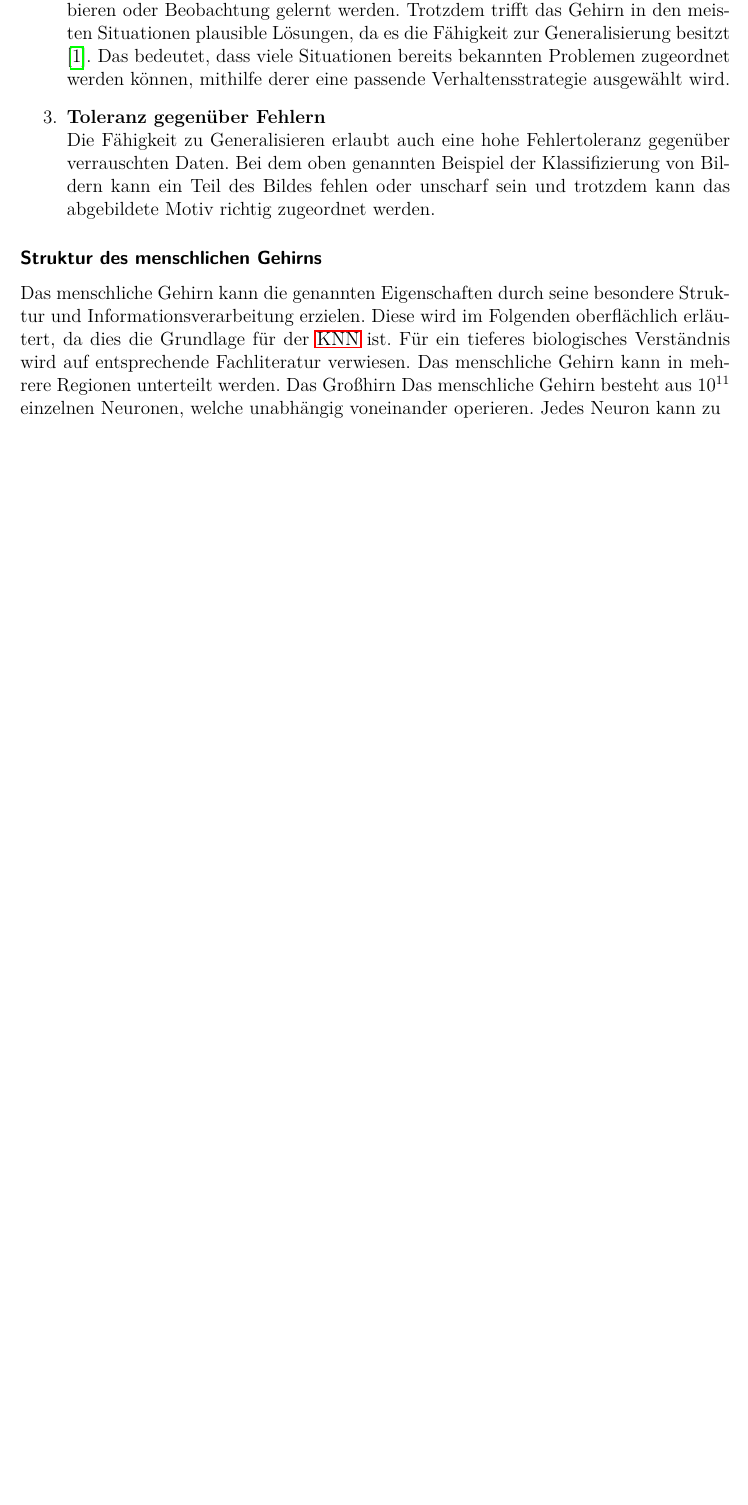
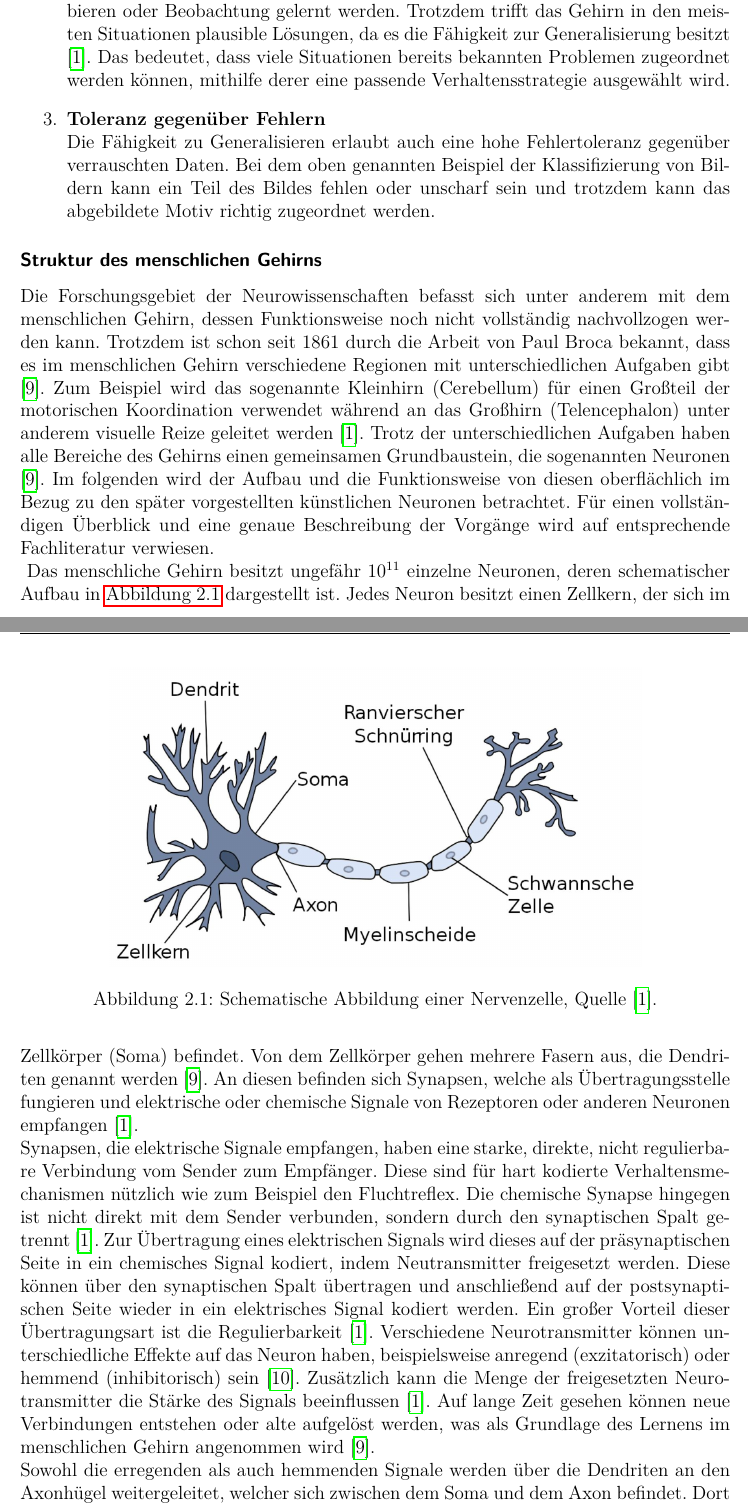
Before and after one commit to simonhauck/MPI_NEAT, a LaTeX thesis (tex/main.tex, which reads tex/parts/basics/neural_network.tex): part of page 8 of 15 before the commit and two parts of pages 8 and 9 of 17 after it, the two joined at a grey line, cut so that both start at the same text, the shorter picture padded with empty space. The pictures show the PDF file tex/main.pdf that the author committed with the source.

Commit message:
write biological neural networks

```diff
--- a/tex/parts/basics/neural_network.tex
+++ b/tex/parts/basics/neural_network.tex
@@ -26,10 +26,17 @@ Bevor im nächsten Kapitel die Funktionsweise des Gehirns näher betrachtet wird
 \end{enumerate}
 
 \subsubsection{Struktur des menschlichen Gehirns}
-Das menschliche Gehirn kann die genannten Eigenschaften durch seine besondere Struktur und Informationsverarbeitung erzielen. Diese wird im Folgenden oberflächlich erläutert, da dies die Grundlage für der \ac{KNN} ist. Für ein tieferes biologisches Verständnis wird auf entsprechende Fachliteratur verwiesen.
-% TODO Fachliteratur verlinken
-Das menschliche Gehirn kann in mehrere Regionen unterteilt werden. Das Großhirn
-Das menschliche Gehirn besteht aus ${10}^{11}$ einzelnen Neuronen, welche unabhängig voneinander operieren. Jedes Neuron kann zu
+Die Forschungsgebiet der Neurowissenschaften befasst sich unter anderem mit dem menschlichen Gehirn, dessen Funktionsweise noch nicht vollständig nachvollzogen werden kann. Trotzdem ist schon seit 1861 durch die Arbeit von Paul Broca bekannt, dass es im menschlichen Gehirn verschiedene Regionen mit unterschiedlichen Aufgaben gibt \cite{russell2013kunstliche}. Zum Beispiel wird das sogenannte Kleinhirn (Cerebellum) für einen Großteil der motorischen Koordination verwendet während an das Großhirn (Telencephalon) unter anderem visuelle Reize geleitet werden \cite{kriesel2008kleiner}. Trotz der unterschiedlichen Aufgaben haben alle Bereiche des Gehirns einen gemeinsamen Grundbaustein, die sogenannten Neuronen \cite{russell2013kunstliche}. Im folgenden wird der Aufbau und die Funktionsweise von diesen oberflächlich im Bezug zu den später vorgestellten künstlichen Neuronen betrachtet. Für einen vollständigen Überblick und eine genaue Beschreibung der Vorgänge wird auf entsprechende Fachliteratur verwiesen.\\
+%TODO Fachliteratur LINK
+\begin{figure}[h]
+	\centering
+	\includegraphics[width=0.75\textwidth]{./img/biologial_neuron.JPG}
+	\caption{Schematische Abbildung einer Nervenzelle, Quelle \cite{kriesel2008kleiner}.}
+	\label{fig:biological_neuron}
+\end{figure}
+Das menschliche Gehirn besitzt ungefähr ${10}^{11}$ einzelne Neuronen, deren schematischer Aufbau in \autoref{fig:biological_neuron} dargestellt ist. Jedes Neuron besitzt einen Zellkern, der sich im Zellkörper (Soma) befindet. Von dem Zellkörper gehen mehrere Fasern aus, die Dendriten genannt werden \cite{russell2013kunstliche}. An diesen befinden sich Synapsen, welche als Übertragungsstelle fungieren und elektrische oder chemische Signale von Rezeptoren oder anderen Neuronen empfangen \cite{kriesel2008kleiner}. \\
+Synapsen, die elektrische Signale empfangen, haben eine starke, direkte, nicht regulierbare Verbindung vom Sender zum Empfänger. Diese sind für hart kodierte Verhaltensmechanismen nützlich wie zum Beispiel den Fluchtreflex. Die chemische Synapse hingegen ist nicht direkt mit dem Sender verbunden, sondern durch den synaptischen Spalt getrennt \cite{kriesel2008kleiner}. Zur Übertragung eines elektrischen Signals wird dieses auf der präsynaptischen Seite in ein chemisches Signal kodiert, indem Neutransmitter freigesetzt werden. Diese können über den synaptischen Spalt übertragen und anschließend auf der postsynaptischen Seite wieder in ein elektrisches Signal kodiert werden. Ein großer Vorteil dieser Übertragungsart ist die Regulierbarkeit \cite{kriesel2008kleiner}. Verschiedene Neurotransmitter können unterschiedliche Effekte auf das Neuron haben, beispielsweise anregend (exzitatorisch) oder hemmend (inhibitorisch) sein \cite{kirschbaum2008biopsychologie}. Zusätzlich kann die Menge der freigesetzten Neurotransmitter die Stärke des Signals beeinflussen \cite{kriesel2008kleiner}. Auf lange Zeit gesehen können neue Verbindungen entstehen oder alte aufgelöst werden, was als Grundlage des Lernens im menschlichen Gehirn angenommen wird \cite{russell2013kunstliche}.\\
+Sowohl die erregenden als auch hemmenden Signale werden über die Dendriten an den Axonhügel weitergeleitet, welcher sich zwischen dem Soma und dem Axon befindet. Dort werden die Signale akkumuliert. Wird bei diesem Vorgang ein gewisser Schwellwert überschritten, wird ein elektrischer Impuls erzeugt der über das Axon weitergeleitet wird \cite{kirschbaum2008biopsychologie}. Das Axon ist typischerweise 1cm in Ausnahmen sogar bis zu einem 1m lang und von der Myelinscheide umgeben, die unter anderem Schutz vor mechanischer Überanspruchung bietet \cite{russell2013kunstliche}. Zusammen mit den Ranvierschen Schnürringen  ermöglicht diese zudem eine schnellere Weiterleitung des Aktionspotenzials \cite{kirschbaum2008biopsychologie}. Das Axon endet mit dem sogenannten Endknopf oder auch Axonterminal genannt. Dieses ist mit den Synapsen von anderen Neuronen verbunden und kann beim Eintreffen eines Signals die Neurotransmitter freisetzten und somit das Signal übertragen \cite{kirschbaum2008biopsychologie}. Typischerweise ist ein einzelnes Neuron mit 10 bis 100.000 anderen Neuronen verbunden \cite{russell2013kunstliche}, die alle parallel arbeiten. So entsteht ein sehr großes und leistungsfähiges neuronales Netz.
 
 \subsection{Das Neuron}
 \subsection{Netzstrukturen}
```
Also changed, not shown: tex/references.bib (+14 -0 lines), tex/img/biologial_neuron.JPG (added), tex/main.pdf, tex/parts/basics/neural_network.tex (4 more changed lines).
